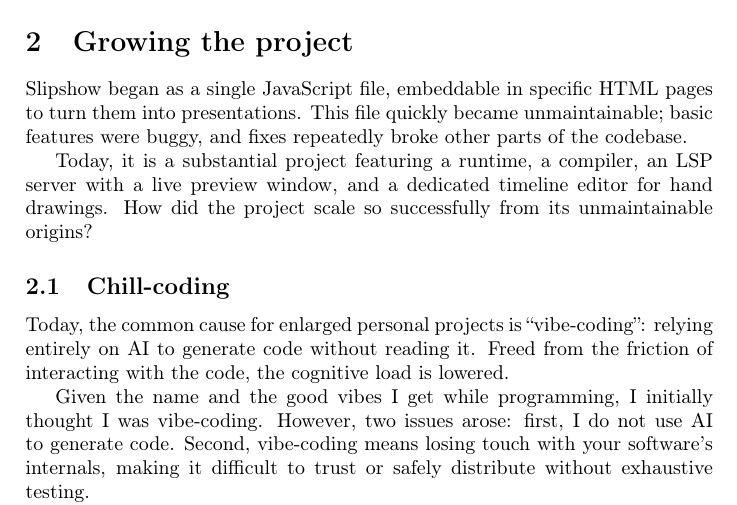
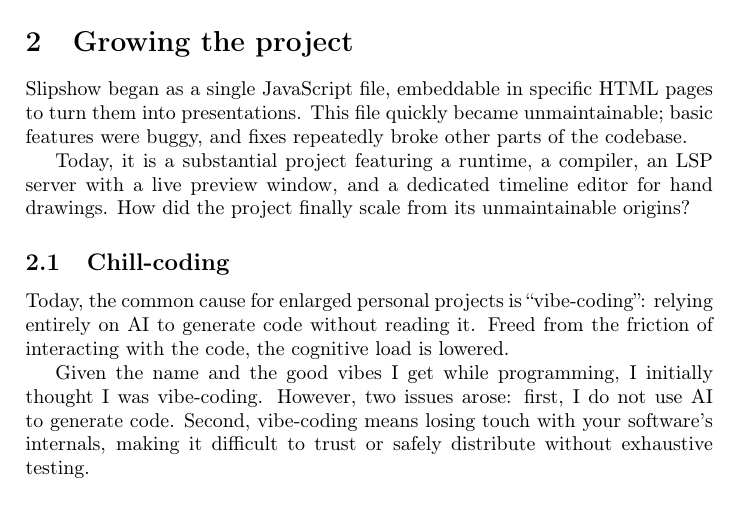
Before and after one commit to panglesd/presentations, a LaTeX document (ocaml-workshop/proposal.tex): part of page 1 of 3, cut so that both start at the same text. Compiled offline with pdfLaTeX.

Commit message:
More humility is required

```diff
--- a/ocaml-workshop/proposal.tex
+++ b/ocaml-workshop/proposal.tex
@@ -35,7 +35,7 @@
 
 Today, it is a substantial project featuring a runtime, a compiler, an LSP
 server with a live preview window, and a dedicated timeline editor for hand
-drawings. How did the project scale so successfully from its unmaintainable
+drawings. How did the project finally scale from its unmaintainable
 origins?
 
 \subsection{Chill-coding}
```
Also changed, not shown: ocaml-workshop/proposal.pdf, 3 other files.
